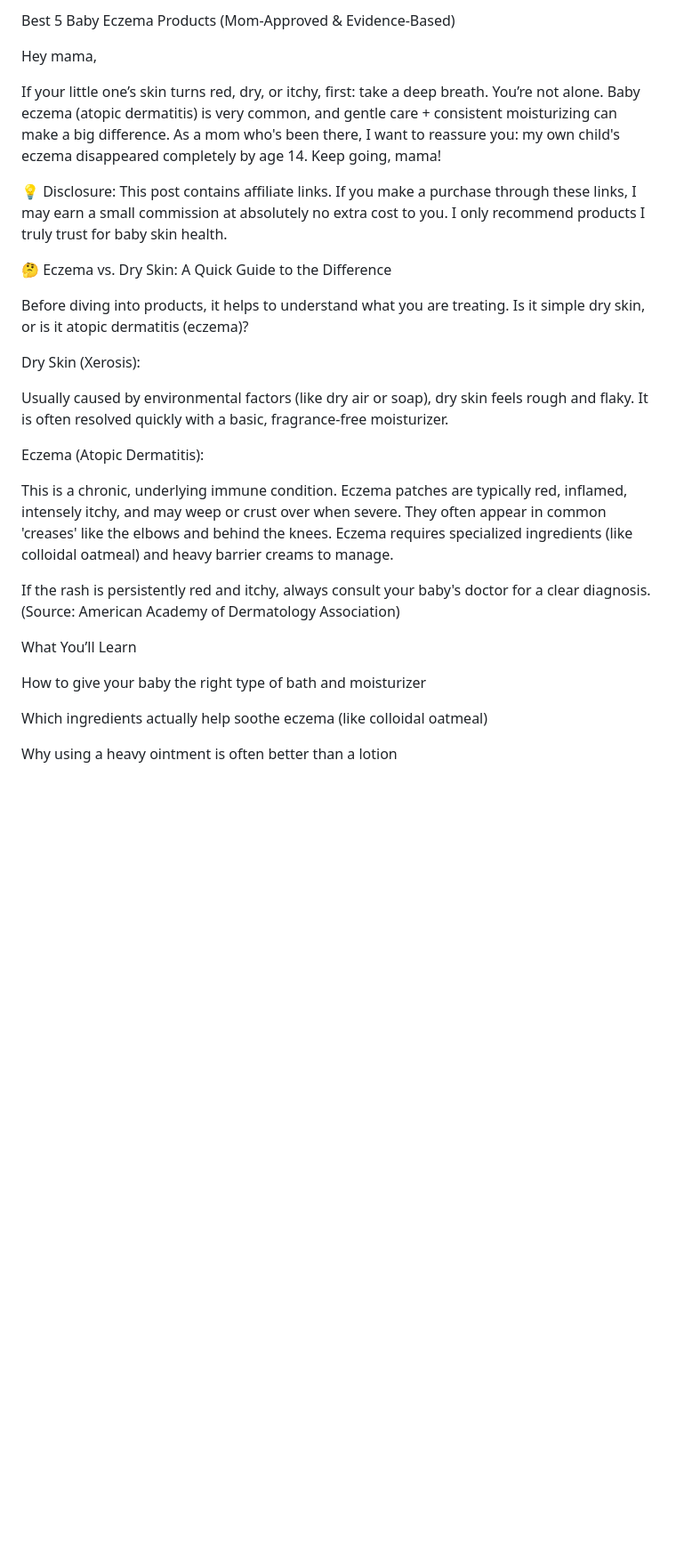
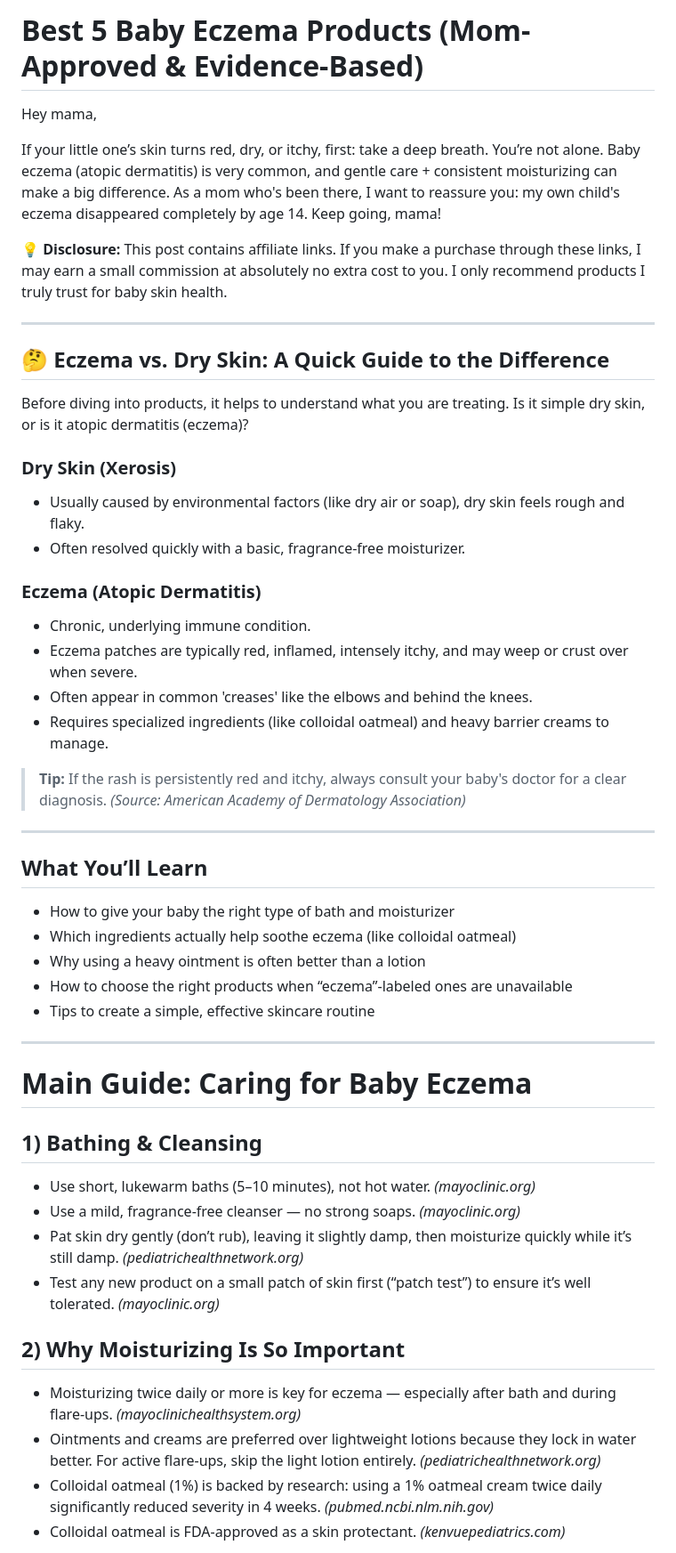
Before and after one commit to bloomandcuddle-cpu/bloom-cuddle-blog.github.io, a Markdown page: reports-content/eczema.md, the part around one of its changes. Shown at 89% size. Drawn GitHub-style; blank space fills up the shorter version.

```diff
--- a/reports-content/eczema.md
+++ b/reports-content/eczema.md
@@ -1,30 +1,51 @@
-Best 5 Baby Eczema Products (Mom-Approved & Evidence-Based)
+# Best 5 Baby Eczema Products (Mom-Approved & Evidence-Based)
 
 Hey mama,
 
 If your little one’s skin turns red, dry, or itchy, first: take a deep breath. You’re not alone. Baby eczema (atopic dermatitis) is very common, and gentle care + consistent moisturizing can make a big difference. As a mom who's been there, I want to reassure you: my own child's eczema disappeared completely by age 14. Keep going, mama!
 
-💡 Disclosure: This post contains affiliate links. If you make a purchase through these links, I may earn a small commission at absolutely no extra cost to you. I only recommend products I truly trust for baby skin health.
+💡 **Disclosure:** This post contains affiliate links. If you make a purchase through these links, I may earn a small commission at absolutely no extra cost to you. I only recommend products I truly trust for baby skin health.
 
-🤔 Eczema vs. Dry Skin: A Quick Guide to the Difference
+---
+
+## 🤔 Eczema vs. Dry Skin: A Quick Guide to the Difference
 
 Before diving into products, it helps to understand what you are treating. Is it simple dry skin, or is it atopic dermatitis (eczema)?
 
-Dry Skin (Xerosis):
+### Dry Skin (Xerosis)
+- Usually caused by environmental factors (like dry air or soap), dry skin feels rough and flaky.
+- Often resolved quickly with a basic, fragrance-free moisturizer.
 
-Usually caused by environmental factors (like dry air or soap), dry skin feels rough and flaky. It is often resolved quickly with a basic, fragrance-free moisturizer.
+### Eczema (Atopic Dermatitis)
+- Chronic, underlying immune condition.
+- Eczema patches are typically red, inflamed, intensely itchy, and may weep or crust over when severe.
+- Often appear in common 'creases' like the elbows and behind the knees.
+- Requires specialized ingredients (like colloidal oatmeal) and heavy barrier creams to manage.
 
-Eczema (Atopic Dermatitis):
+> **Tip:** If the rash is persistently red and itchy, always consult your baby's doctor for a clear diagnosis. *(Source: American Academy of Dermatology Association)*
 
-This is a chronic, underlying immune condition. Eczema patches are typically red, inflamed, intensely itchy, and may weep or crust over when severe. They often appear in common 'creases' like the elbows and behind the knees. Eczema requires specialized ingredients (like colloidal oatmeal) and heavy barrier creams to manage.
+---
 
-If the rash is persistently red and itchy, always consult your baby's doctor for a clear diagnosis. (Source: American Academy of Dermatology Association)
+## What You’ll Learn
+- How to give your baby the right type of bath and moisturizer
+- Which ingredients actually help soothe eczema (like colloidal oatmeal)
+- Why using a heavy ointment is often better than a lotion
+- How to choose the right products when “eczema”-labeled ones are unavailable
+- Tips to create a simple, effective skincare routine
 
-What You’ll Learn
+---
 
-How to give your baby the right type of bath and moisturizer
+# Main Guide: Caring for Baby Eczema
 
-Which ingredients actually help soothe eczema (like colloidal oatmeal)
+## 1) Bathing & Cleansing
+- Use short, lukewarm baths (5–10 minutes), not hot water. *(mayoclinic.org)*
+- Use a mild, fragrance-free cleanser — no strong soaps. *(mayoclinic.org)*
+- Pat skin dry gently (don’t rub), leaving it slightly damp, then moisturize quickly while it’s still damp. *(pediatrichealthnetwork.org)*
+- Test any new product on a small patch of skin first (“patch test”) to ensure it’s well tolerated. *(mayoclinic.org)*
 
-Why using a heavy ointment is often better than a lotion
+## 2) Why Moisturizing Is So Important
+- Moisturizing twice daily or more is key for eczema — especially after bath and during flare-ups. *(mayoclinichealthsystem.org)*
+- Ointments and creams are preferred over lightweight lotions because they lock in water better. For active flare-ups, skip the light lotion entirely. *(pediatrichealthnetwork.org)*
+- Colloidal oatmeal (1%) is backed by research: using a 1% oatmeal cream twice daily significantly reduced severity in 4 weeks. *(pubmed.ncbi.nlm.nih.gov)*
+- Colloidal oatmeal is FDA-approved as a skin protectant. *(kenvuepediatrics.com)*
 
```
Also changed, not shown: other parts of reports-content/eczema.md (+57 -124 lines).
